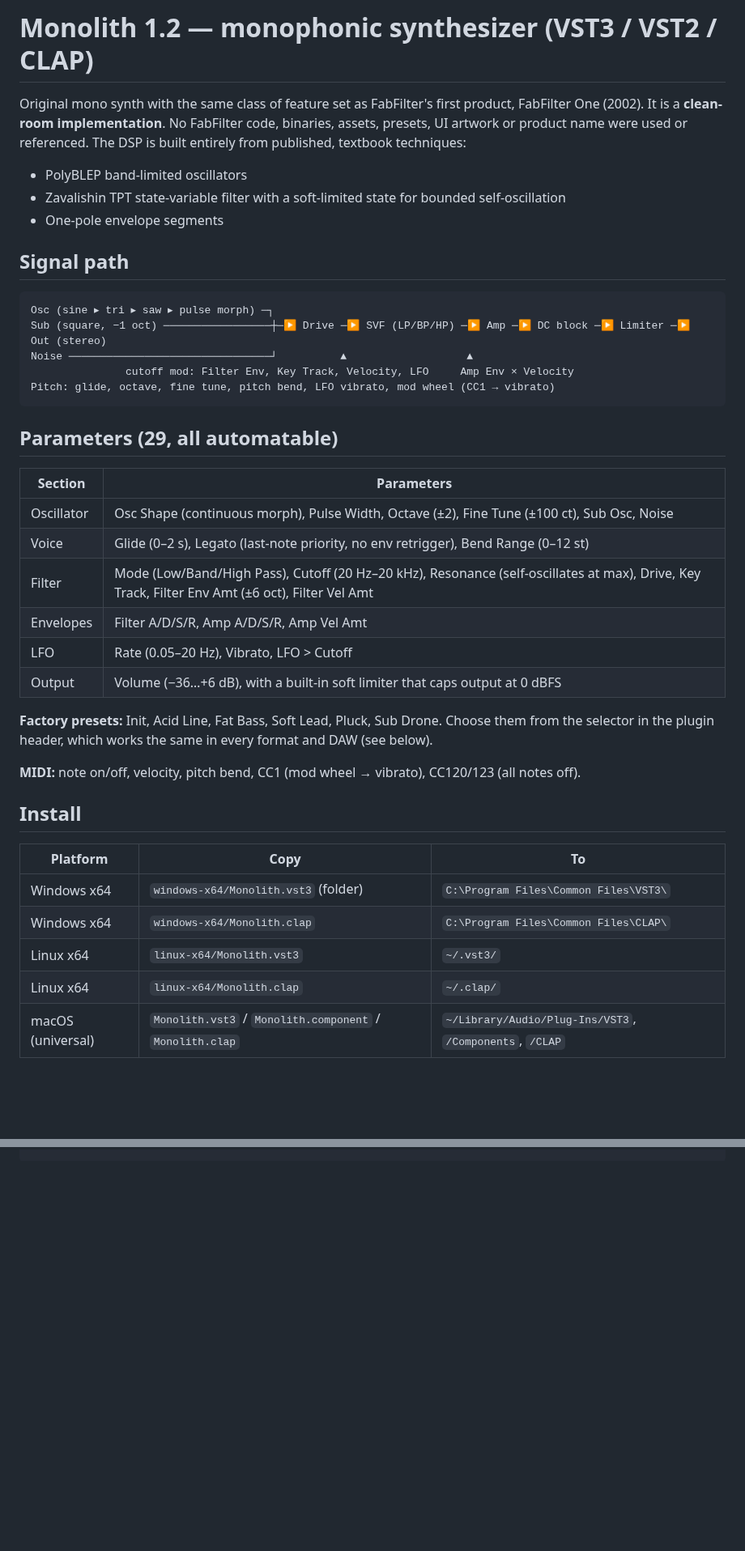
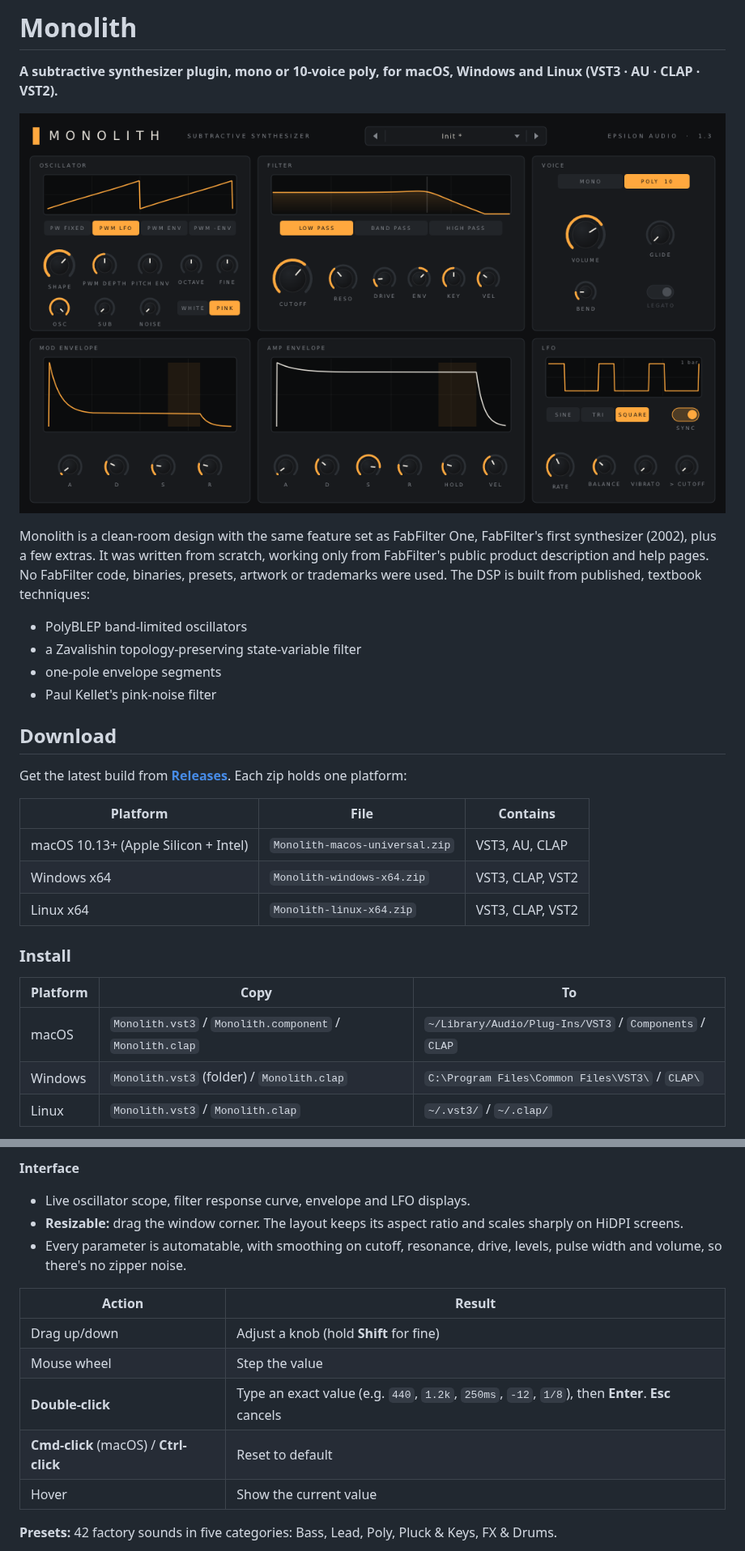
Before and after one commit to natehouk/monolith, a Markdown page: README.md, 2 parts joined by grey strips. Shown at 81% size. Rendered like a GitHub page; pictures changed too: screenshot.png; blank space fills up the shorter version.

````diff
--- a/README.md
+++ b/README.md
@@ -1,43 +1,31 @@
-# Monolith 1.2 — monophonic synthesizer (VST3 / VST2 / CLAP)
+# Monolith
 
-Original mono synth with the same class of feature set as FabFilter's first product, FabFilter One (2002). It is a **clean-room implementation**. No FabFilter code, binaries, assets, presets, UI artwork or product name were used or referenced. The DSP is built entirely from published, textbook techniques:
+**A subtractive synthesizer plugin, mono or 10-voice poly, for macOS, Windows and Linux (VST3 · AU · CLAP · VST2).**
+
+![Monolith](screenshot.png)
+
+Monolith is a clean-room design with the same feature set as FabFilter One, FabFilter's first synthesizer (2002), plus a few extras. It was written from scratch, working only from FabFilter's public product description and help pages. No FabFilter code, binaries, presets, artwork or trademarks were used. The DSP is built from published, textbook techniques:
 
 - PolyBLEP band-limited oscillators
-- Zavalishin TPT state-variable filter with a soft-limited state for bounded self-oscillation
-- One-pole envelope segments
+- a Zavalishin topology-preserving state-variable filter
+- one-pole envelope segments
+- Paul Kellet's pink-noise filter
 
-## Signal path
+## Download
 
-```
-Osc (sine ▸ tri ▸ saw ▸ pulse morph) ─┐
-Sub (square, −1 oct) ─────────────────┼─▶ Drive ─▶ SVF (LP/BP/HP) ─▶ Amp ─▶ DC block ─▶ Limiter ─▶ Out (stereo)
-Noise ────────────────────────────────┘          ▲                   ▲
-               cutoff mod: Filter Env, Key Track, Velocity, LFO     Amp Env × Velocity
-Pitch: glide, octave, fine tune, pitch bend, LFO vibrato, mod wheel (CC1 → vibrato)
-```
+Get the latest build from [**Releases**](../../releases). Each zip holds one platform:
 
-## Parameters (29, all automatable)
+| Platform | File | Contains |
+|---|---|---|
+| macOS 10.13+ (Apple Silicon + Intel) | `Monolith-macos-universal.zip` | VST3, AU, CLAP |
+| Windows x64 | `Monolith-windows-x64.zip` | VST3, CLAP, VST2 |
+| Linux x64 | `Monolith-linux-x64.zip` | VST3, CLAP, VST2 |
 
-| Section | Parameters |
-|---|---|
-| Oscillator | Osc Shape (continuous morph), Pulse Width, Octave (±2), Fine Tune (±100 ct), Sub Osc, Noise |
-| Voice | Glide (0–2 s), Legato (last-note priority, no env retrigger), Bend Range (0–12 st) |
-| Filter | Mode (Low/Band/High Pass), Cutoff (20 Hz–20 kHz), Resonance (self-oscillates at max), Drive, Key Track, Filter Env Amt (±6 oct), Filter Vel Amt |
-| Envelopes | Filter A/D/S/R, Amp A/D/S/R, Amp Vel Amt |
-| LFO | Rate (0.05–20 Hz), Vibrato, LFO > Cutoff |
-| Output | Volume (−36…+6 dB), with a built-in soft limiter that caps output at 0 dBFS |
-
-**Factory presets:** Init, Acid Line, Fat Bass, Soft Lead, Pluck, Sub Drone. Choose them from the selector in the plugin header, which works the same in every format and DAW (see below).
-
-**MIDI:** note on/off, velocity, pitch bend, CC1 (mod wheel → vibrato), CC120/123 (all notes off).
-
-## Install
+### Install
 
 | Platform | Copy | To |
 |---|---|---|
-| Windows x64 | `windows-x64/Monolith.vst3` (folder) | `C:\Program Files\Common Files\VST3\` |
-| Windows x64 | `windows-x64/Monolith.clap` | `C:\Program Files\Common Files\CLAP\` |
-| Linux x64 | `linux-x64/Monolith.vst3` | `~/.vst3/` |
-| Linux x64 | `linux-x64/Monolith.clap` | `~/.clap/` |
-| macOS (universal) | `Monolith.vst3` / `Monolith.component` / `Monolith.clap` | `~/Library/Audio/Plug-Ins/VST3`, `/Components`, `/CLAP` |
+| macOS | `Monolith.vst3` / `Monolith.component` / `Monolith.clap` | `~/Library/Audio/Plug-Ins/VST3` / `Components` / `CLAP` |
+| Windows | `Monolith.vst3` (folder) / `Monolith.clap` | `C:\Program Files\Common Files\VST3\` / `CLAP\` |
+| Linux | `Monolith.vst3` / `Monolith.clap` | `~/.vst3/` / `~/.clap/` |
 
@@ -84,0 +89,15 @@ xattr -dr com.apple.quarantine ~/Library/Audio/Plug-Ins/*/Monolith*
+**Interface**
+- Live oscillator scope, filter response curve, envelope and LFO displays.
+- **Resizable:** drag the window corner. The layout keeps its aspect ratio and scales sharply on HiDPI screens.
+- Every parameter is automatable, with smoothing on cutoff, resonance, drive, levels, pulse width and volume, so there's no zipper noise.
+
+| Action | Result |
+|---|---|
+| Drag up/down | Adjust a knob (hold **Shift** for fine) |
+| Mouse wheel | Step the value |
+| **Double-click** | Type an exact value (e.g. `440`, `1.2k`, `250ms`, `-12`, `1/8`), then **Enter**. **Esc** cancels |
+| **Cmd-click** (macOS) / **Ctrl-click** | Reset to default |
+| Hover | Show the current value |
+
+**Presets:** 42 factory sounds in five categories: Bass, Lead, Poly, Pluck & Keys, FX & Drums.
+
````
Also changed, not shown: other parts of README.md (+123 -52 lines), screenshot-presets.png (added), 11 other files.
